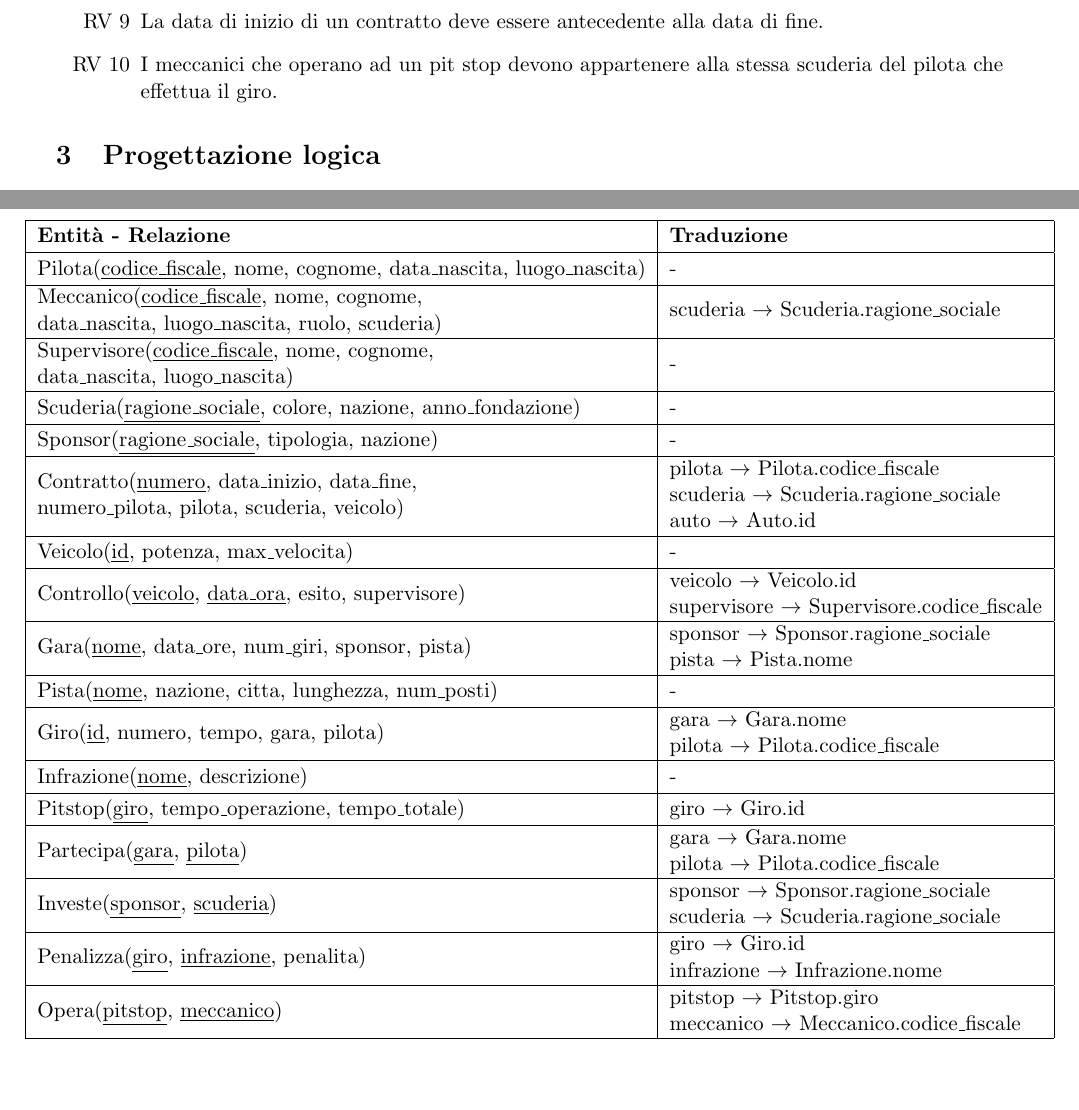
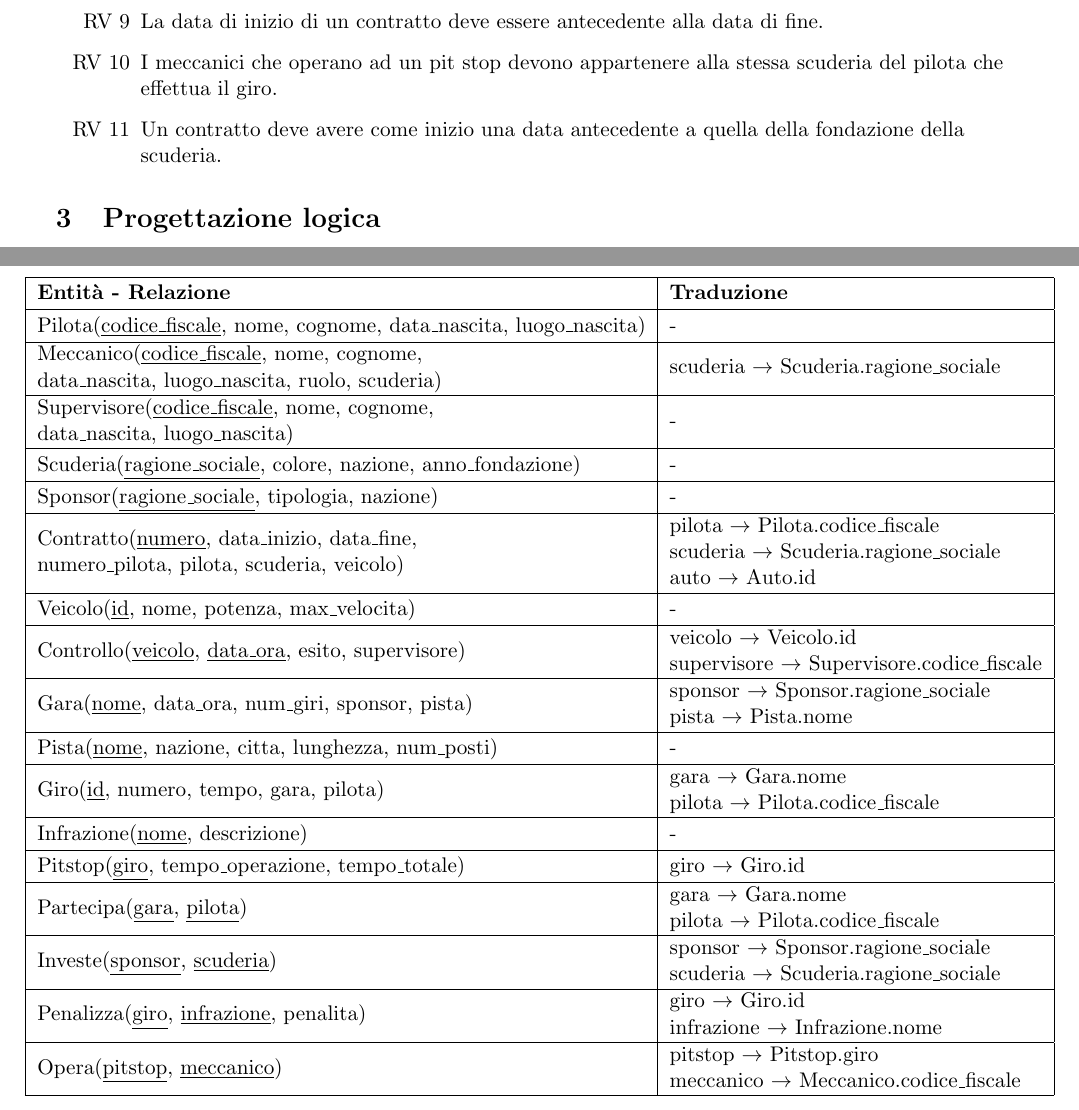
Before and after one commit to NotXia/car-racing, a LaTeX document (Report/Report.tex): two parts of pages 11 and 13 of 13, joined at a grey line, cut so that both start at the same text, the shorter picture padded with empty space. Compiled offline with pdfLaTeX.

Commit message:
Update report

```diff
--- a/Report/Report.tex
+++ b/Report/Report.tex
@@ -423,6 +423,7 @@ Per il concetto di competizione sono state identificate con approccio inside-out
     \item In un dato istante, un pilota può avere attivo un solo contratto con una scuderia.
     \item La data di inizio di un contratto deve essere antecedente alla data di fine.
     \item I meccanici che operano ad un pit stop devono appartenere alla stessa scuderia del pilota che effettua il giro.
+    \item Un contratto deve avere come inizio una data antecedente a quella della fondazione della scuderia.
 \end{enumerate}
 
 % \subsubsection{Regole di derivazione}
@@ -637,11 +638,11 @@ Tale approccio rende scomodo lavorare con le due entità, per tale ragione è st
             \hline
             \makecell[l]{Contratto(\underline{numero}, data\_inizio, data\_fine,\\numero\_pilota, pilota, scuderia, veicolo)} & \makecell[l]{pilota $\rightarrow$ Pilota.codice\_fiscale \\ scuderia $\rightarrow$ Scuderia.ragione\_sociale \\ auto $\rightarrow$ Auto.id} \\
             \hline
-            Veicolo(\underline{id}, potenza, max\_velocita) & \makecell[l]{-} \\
+            Veicolo(\underline{id}, nome, potenza, max\_velocita) & \makecell[l]{-} \\ % AGGIORNARE ER -> E' STATO AGGIUNTO IL CAMPO NOME
             \hline
             Controllo(\underline{veicolo}, \underline{data\_ora}, esito, supervisore) & \makecell[l]{veicolo $\rightarrow$ Veicolo.id\\supervisore $\rightarrow$ Supervisore.codice\_fiscale} \\
             \hline
-            Gara(\underline{nome}, data\_ore, num\_giri, sponsor, pista) & \makecell[l]{sponsor $\rightarrow$ Sponsor.ragione\_sociale \\ pista $\rightarrow$ Pista.nome} \\
+            Gara(\underline{nome}, data\_ora, num\_giri, sponsor, pista) & \makecell[l]{sponsor $\rightarrow$ Sponsor.ragione\_sociale \\ pista $\rightarrow$ Pista.nome} \\
             \hline
             Pista(\underline{nome}, nazione, citta, lunghezza, num\_posti) & \makecell[l]{-} \\
             \hline
```
Also changed, not shown: Report/Report.pdf.
